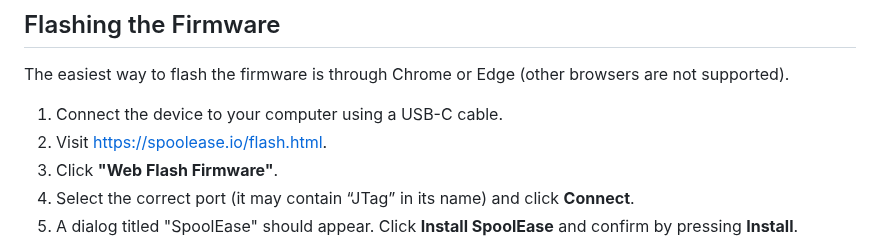
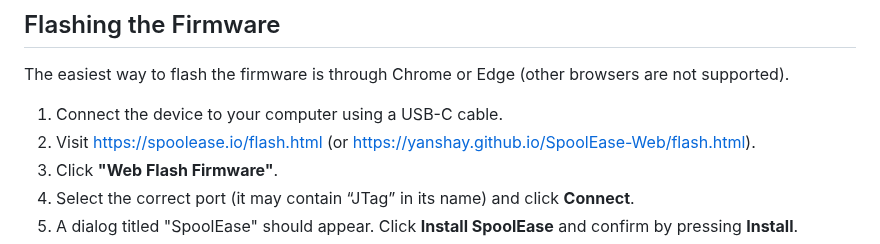
Before and after one commit to yanshay/SpoolEase, a Markdown page: documentation/setup.md, the part around the change. Drawn GitHub-style.

Commit message:
include direct github flash page link

```diff
--- a/documentation/setup.md
+++ b/documentation/setup.md
@@ -26,7 +26,7 @@ After building SpoolEase, you’ll need to set it up for your 3D printer. Follow
 The easiest way to flash the firmware is through Chrome or Edge (other browsers are not supported).
 
 1. Connect the device to your computer using a USB-C cable.
-2. Visit [https://spoolease.io/flash.html](https://spoolease.io/flash.html).
+2. Visit [https://spoolease.io/flash.html](https://spoolease.io/flash.html) (or [https://yanshay.github.io/SpoolEase-Web/flash.html](https://yanshay.github.io/SpoolEase-Web/flash.html)).
 3. Click **"Web Flash Firmware"**.
 4. Select the correct port (it may contain “JTag” in its name) and click **Connect**.
 5. A dialog titled "SpoolEase" should appear. Click **Install SpoolEase** and confirm by pressing **Install**.
```
